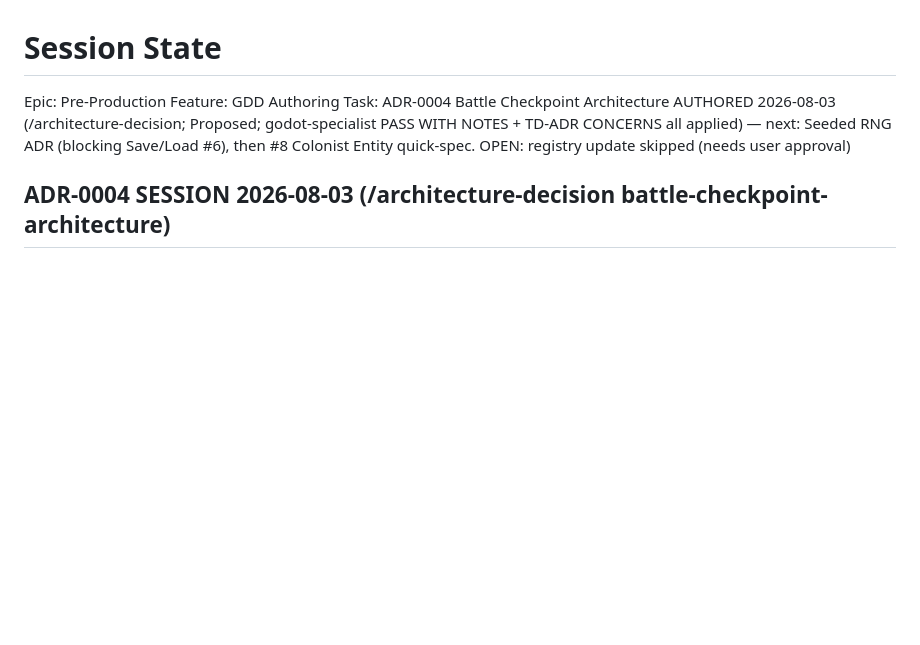
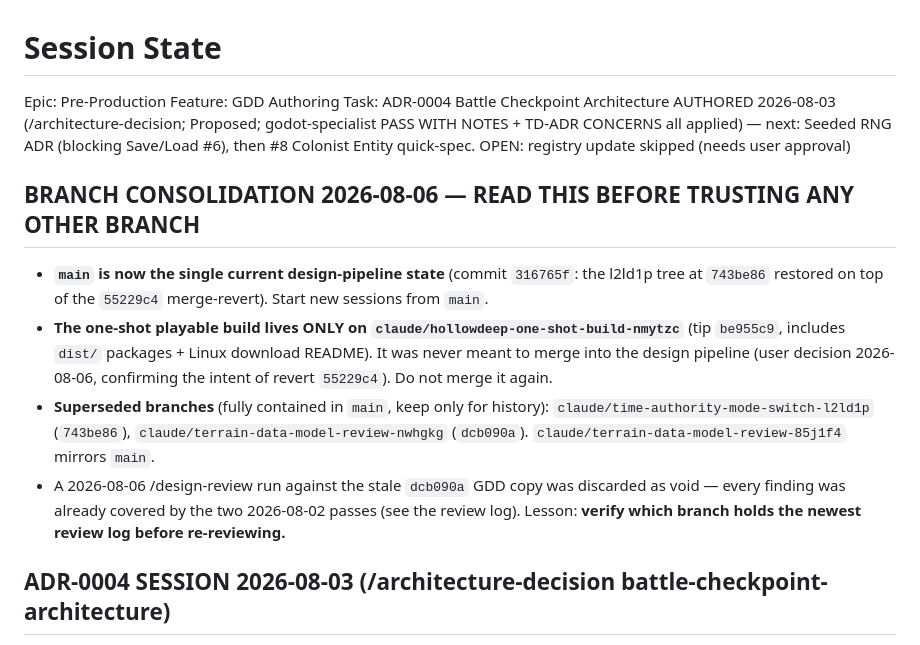
Before and after one commit to mostaveragejoe/Yogurt-land, a Markdown page: production/session-state/active.md, the part around the change. GitHub-like rendering; blank space fills up the shorter version.

Commit message:
docs: record 2026-08-06 branch consolidation in session state
main = current design pipeline; one-shot build stays on
claude/hollowdeep-one-shot-build-nmytzc; l2ld1p/nwhgkg superseded.

Co-Authored-By: Claude Fable 5 <noreply@anthropic.com>
Claude-Session: https://claude.ai/code/session_01CzqLMhxu4rgLwmMpdC9tZV

```diff
--- a/production/session-state/active.md
+++ b/production/session-state/active.md
@@ -5,6 +5,13 @@ Epic: Pre-Production
 Feature: GDD Authoring
 Task: ADR-0004 Battle Checkpoint Architecture AUTHORED 2026-08-03 (/architecture-decision; Proposed; godot-specialist PASS WITH NOTES + TD-ADR CONCERNS all applied) — next: Seeded RNG ADR (blocking Save/Load #6), then #8 Colonist Entity quick-spec. OPEN: registry update skipped (needs user approval)
 <!-- /STATUS -->
+
+## BRANCH CONSOLIDATION 2026-08-06 — READ THIS BEFORE TRUSTING ANY OTHER BRANCH
+
+- **`main` is now the single current design-pipeline state** (commit `316765f`: the l2ld1p tree at `743be86` restored on top of the `55229c4` merge-revert). Start new sessions from `main`.
+- **The one-shot playable build lives ONLY on `claude/hollowdeep-one-shot-build-nmytzc`** (tip `be955c9`, includes `dist/` packages + Linux download README). It was never meant to merge into the design pipeline (user decision 2026-08-06, confirming the intent of revert `55229c4`). Do not merge it again.
+- **Superseded branches** (fully contained in `main`, keep only for history): `claude/time-authority-mode-switch-l2ld1p` (`743be86`), `claude/terrain-data-model-review-nwhgkg` (`dcb090a`). `claude/terrain-data-model-review-85j1f4` mirrors `main`.
+- A 2026-08-06 /design-review run against the stale `dcb090a` GDD copy was discarded as void — every finding was already covered by the two 2026-08-02 passes (see the review log). Lesson: **verify which branch holds the newest review log before re-reviewing.**
 
 ## ADR-0004 SESSION 2026-08-03 (/architecture-decision battle-checkpoint-architecture)
 
```
